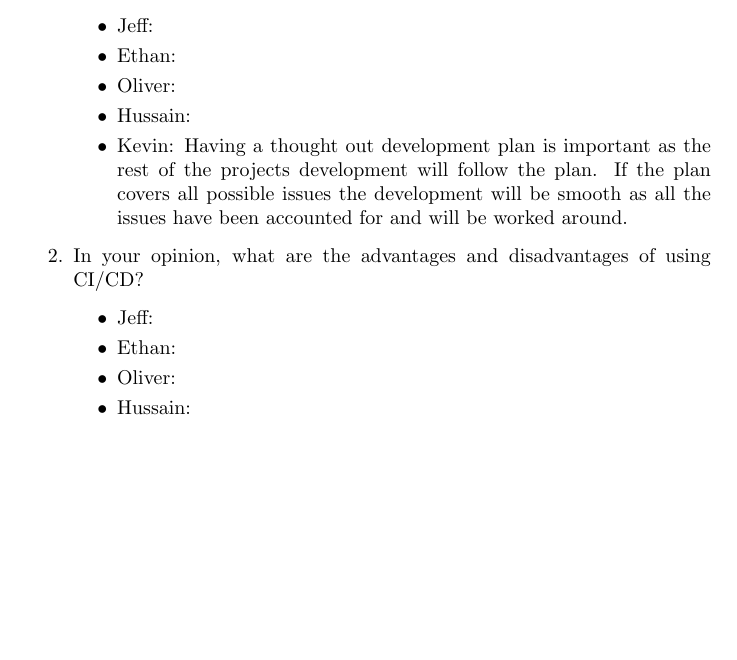
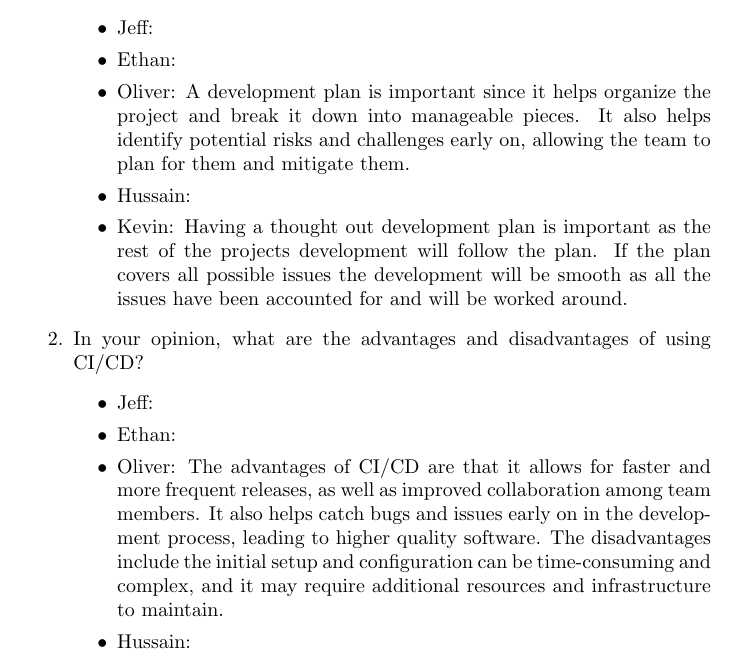
Before and after one commit to ritual-17/flow, a LaTeX document (docs/DevelopmentPlan/DevelopmentPlan.tex): part of page 6 of 11, cut so that both start at the same text, the shorter picture padded with empty space. Compiled offline with pdfLaTeX.

Commit message:
update personal reflection - Chengze

```diff
--- a/docs/DevelopmentPlan/DevelopmentPlan.tex
+++ b/docs/DevelopmentPlan/DevelopmentPlan.tex
@@ -280,7 +280,10 @@ The standard style can also be integrated with ESLint, which may be used for
 	\begin{itemize}
 		\item Jeff:
 		\item Ethan:
-		\item Oliver:
+		\item Oliver: A development plan is important since it helps organize
+    the project and break it down into manageable pieces. It also helps
+    identify potential risks and challenges early on, allowing the team
+    to plan for them and mitigate them.
 		\item Hussain:
 		\item Kevin: Having a thought out development plan is important as the
         rest of the projects development will follow the plan. If the plan
@@ -292,7 +295,13 @@ The standard style can also be integrated with ESLint, which may be used for
 	\begin{itemize}
 		\item Jeff:
 		\item Ethan:
-		\item Oliver:
+		\item Oliver: The advantages of CI/CD are that it allows for
+    faster and more frequent releases, as well as improved collaboration
+    among team members. It also helps catch bugs and issues early on in the
+    development process, leading to higher quality software. The disadvantages
+    include the initial setup and configuration can be time-consuming and
+    complex, and it may require additional resources and infrastructure to
+    maintain.
 		\item Hussain:
 		\item Kevin: The advantages of CI/CD are that if any issues arises with
         the project, as it is constantly being deployed, these issues can be
```
